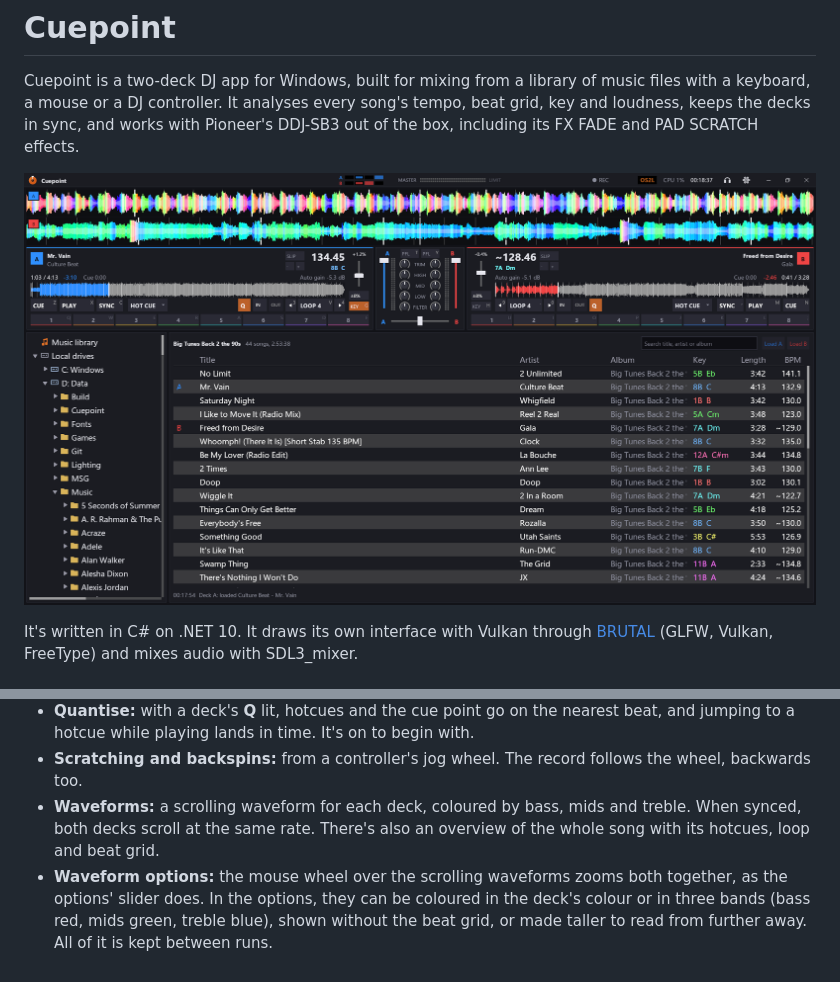
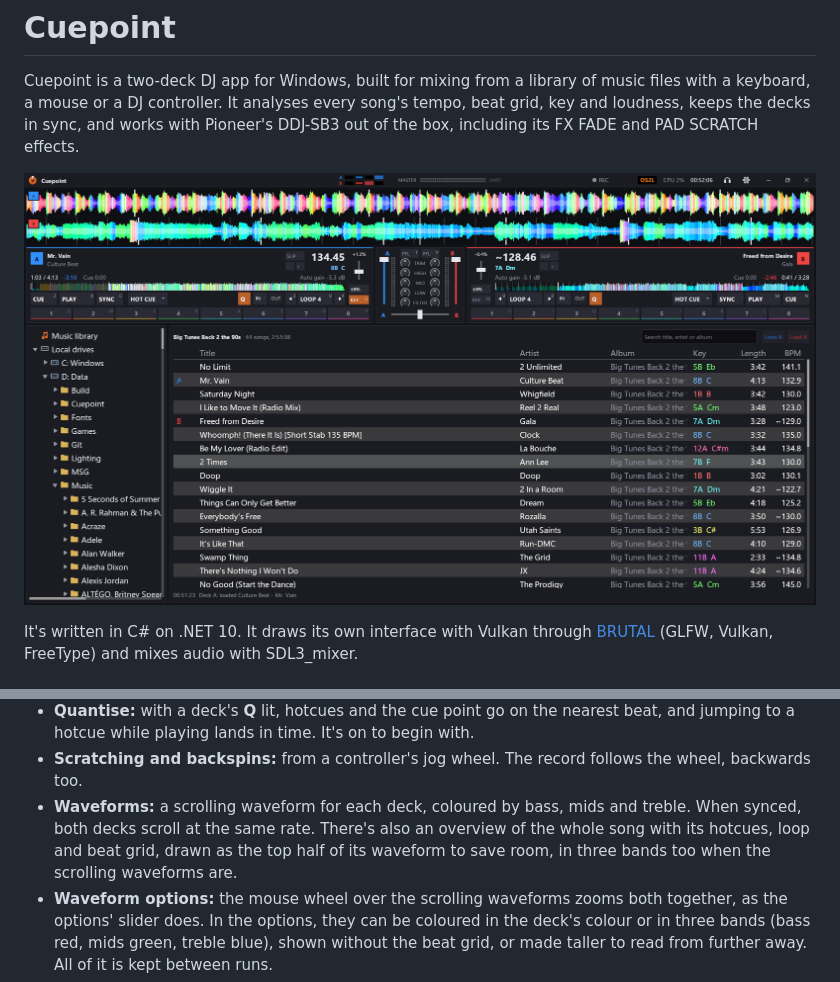
Before and after one commit to KonajuGames/cuepoint-dj-controller, a Markdown page: README.md, 2 parts joined by grey strips. GitHub-like rendering; pictures changed too: docs/screenshot.png.

```diff
--- a/README.md
+++ b/README.md
@@ -22,7 +22,7 @@ It's written in C# on .NET 10. It draws its own interface with Vulkan through [B
 - **Beat jumps:** on the pads in JUMP mode (Shift + HOT CUE on the DDJ-SB3), back or on by 1, 4, 16 or 32 beats, staying in time. A loop moves with the jump.
 - **Quantise:** with a deck's **Q** lit, hotcues and the cue point go on the nearest beat, and jumping to a hotcue while playing lands in time. It's on to begin with.
 - **Scratching and backspins:** from a controller's jog wheel. The record follows the wheel, backwards too.
-- **Waveforms:** a scrolling waveform for each deck, coloured by bass, mids and treble. When synced, both decks scroll at the same rate. There's also an overview of the whole song with its hotcues, loop and beat grid.
+- **Waveforms:** a scrolling waveform for each deck, coloured by bass, mids and treble. When synced, both decks scroll at the same rate. There's also an overview of the whole song with its hotcues, loop and beat grid, drawn as the top half of its waveform to save room, in three bands too when the scrolling waveforms are.
 - **Waveform options:** the mouse wheel over the scrolling waveforms zooms both together, as the options' slider does. In the options, they can be coloured in the deck's colour or in three bands (bass red, mids green, treble blue), shown without the beat grid, or made taller to read from further away. All of it is kept between runs.
 - **Narrow windows:** when a deck is too narrow for its buttons, they get shorter ("4" for "LOOP 4") and lose their key letters. On a window narrower still, IN, OUT and Q move to a row of their own above, and the decks get a little taller.
 - **End-of-song warning:** in a song's last 30 seconds, the remaining time and the end of its overview flash red.
```
Also changed, not shown: Brutality/Assets/knob-18.png (added), Brutality/Assets/knob-20.png (deleted), Brutality/Assets/knob-32.png (added), 8 other files.
